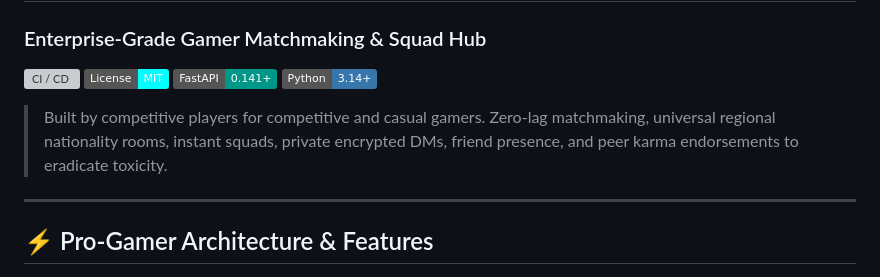
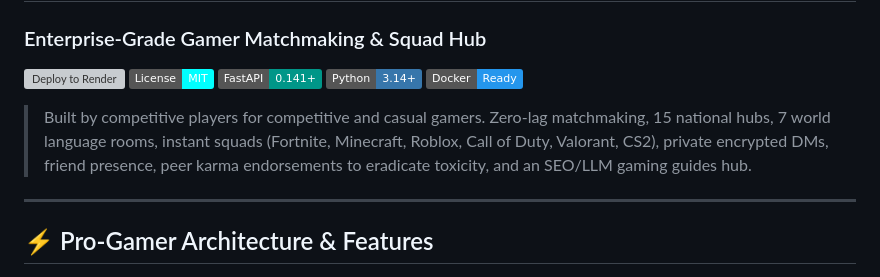
Before and after one commit to farmadvisorar-ux/respawn-hub, a Markdown page: README.md, the part around the change. Rendered like a GitHub page; badges without logos; grey boxes are pictures that could not be loaded.

```diff
--- a/README.md
+++ b/README.md
@@ -1,12 +1,13 @@
 # 🎯 RESPAWN // SQUADFINDER
 ### Enterprise-Grade Gamer Matchmaking & Squad Hub
 
-[![CI / CD](https://github.com/respawn-gaming/respawn-hub/actions/workflows/deploy.yml/badge.svg)](https://github.com)
+[![Deploy to Render](https://render.com/images/deploy-to-render-button.svg)](https://render.com/deploy?repo=https://github.com/farmadvisorar-ux/respawn-hub)
 [![License: MIT](https://img.shields.io/badge/License-MIT-cyan.svg)](https://opensource.org/licenses/MIT)
 [![FastAPI](https://img.shields.io/badge/FastAPI-0.141+-009688.svg?logo=fastapi)](https://fastapi.tiangolo.com)
 [![Python 3.14](https://img.shields.io/badge/Python-3.14+-3776AB.svg?logo=python)](https://python.org)
+[![Docker](https://img.shields.io/badge/Docker-Ready-2496ED.svg?logo=docker)](https://docker.com)
 
-> Built by competitive players for competitive and casual gamers. Zero-lag matchmaking, universal regional nationality rooms, instant squads, private encrypted DMs, friend presence, and peer karma endorsements to eradicate toxicity.
+> Built by competitive players for competitive and casual gamers. Zero-lag matchmaking, 15 national hubs, 7 world language rooms, instant squads (Fortnite, Minecraft, Roblox, Call of Duty, Valorant, CS2), private encrypted DMs, friend presence, peer karma endorsements to eradicate toxicity, and an SEO/LLM gaming guides hub.
 
 ---
 
```
